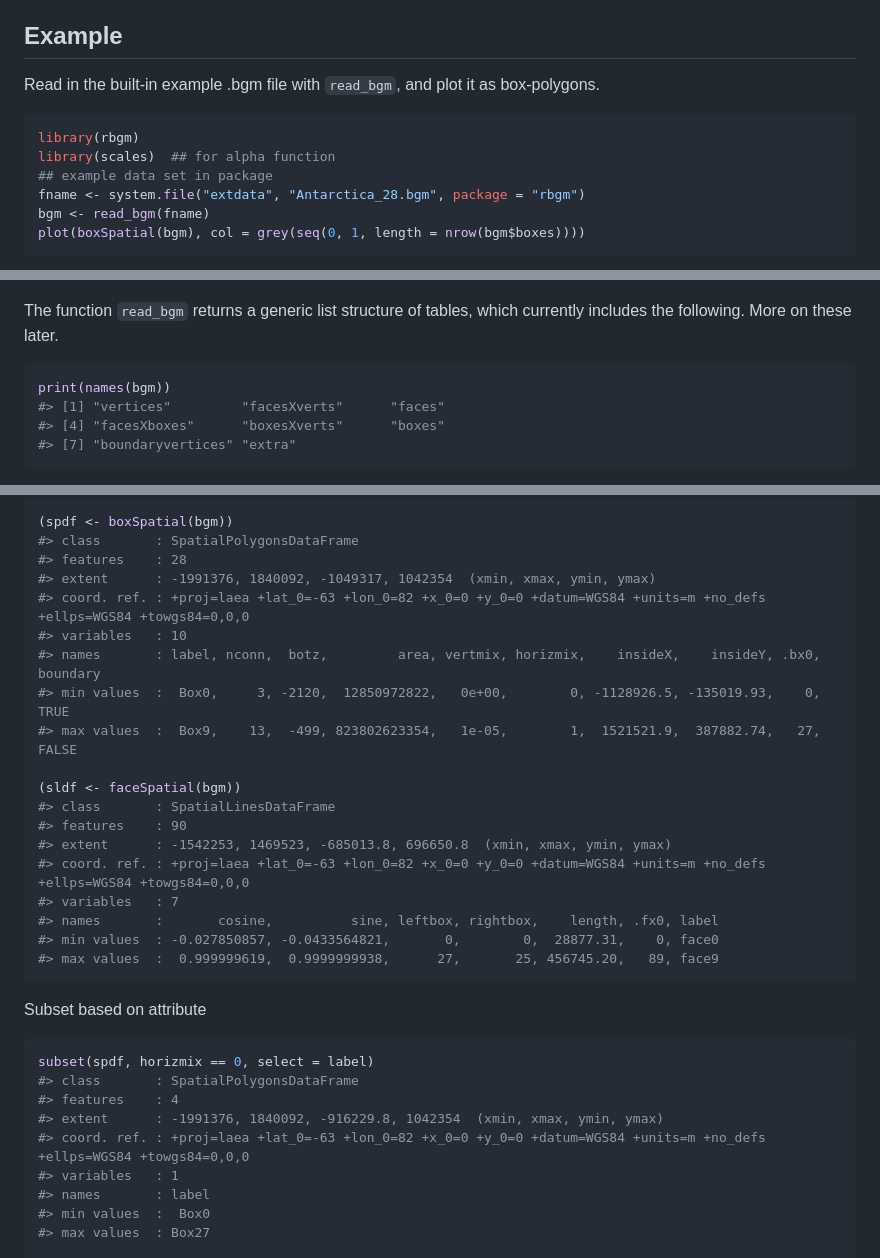
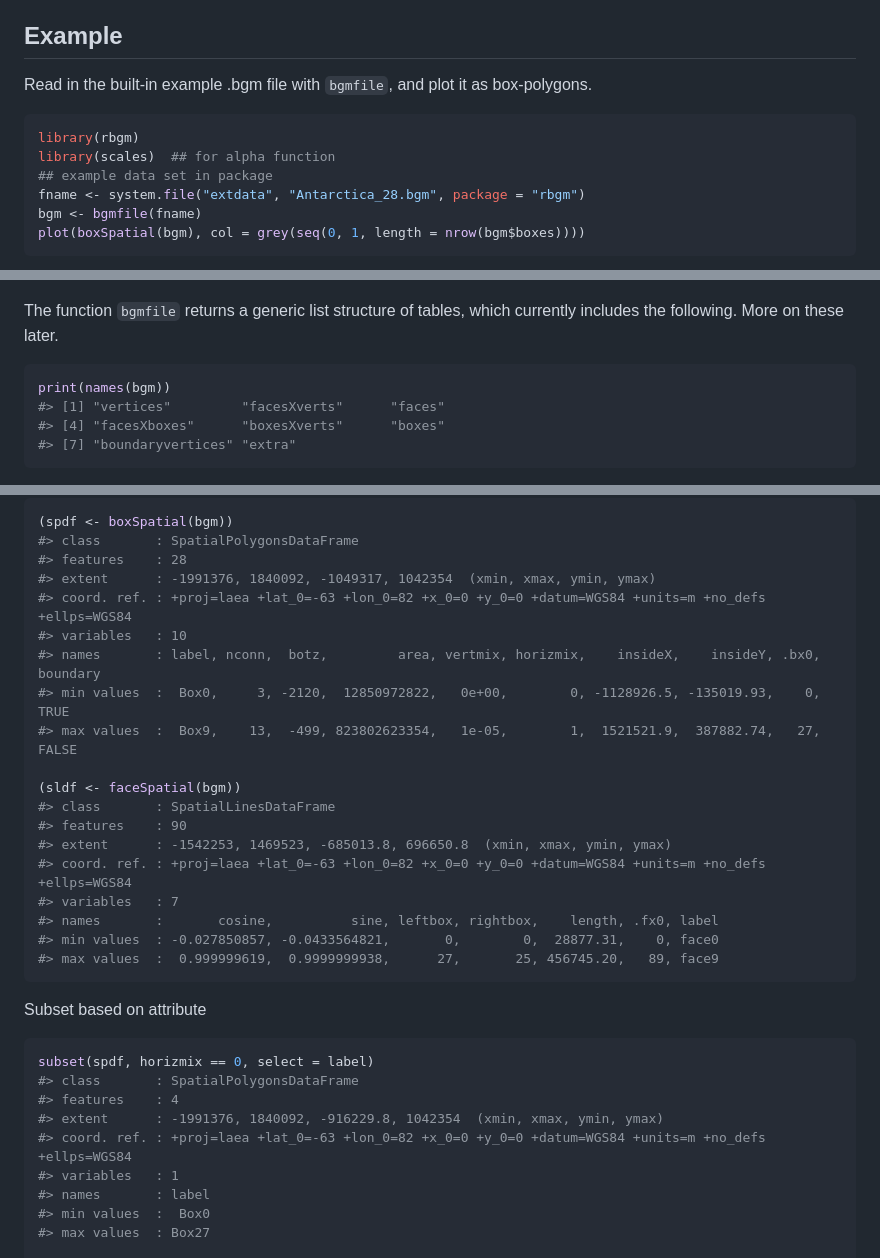
Before and after one commit to AustralianAntarcticDivision/rbgm, a Markdown page: README.md, 3 parts joined by grey strips. GitHub-like rendering.

Commit message:
examples vignette for Atlantis manual

````diff
--- a/README.md
+++ b/README.md
@@ -60,20 +60,20 @@ Related work
 Example
 -------
 
-Read in the built-in example .bgm file with `read_bgm`, and plot it as box-polygons.
+Read in the built-in example .bgm file with `bgmfile`, and plot it as box-polygons.
 
 ``` r
 library(rbgm)
 library(scales)  ## for alpha function
 ## example data set in package
 fname <- system.file("extdata", "Antarctica_28.bgm", package = "rbgm")
-bgm <- read_bgm(fname)
+bgm <- bgmfile(fname)
 plot(boxSpatial(bgm), col = grey(seq(0, 1, length = nrow(bgm$boxes))))
 ```
 
 ![](figure/README-unnamed-chunk-3-1.png)<!-- -->
 
-The function `read_bgm` returns a generic list structure of tables, which currently includes the following. More on these later.
+The function `bgmfile` returns a generic list structure of tables, which currently includes the following. More on these later.
 
 ``` r
 print(names(bgm))
@@ -98,7 +98,7 @@ These converter functions provide fully-functional objects with complete coordin
 #> class       : SpatialPolygonsDataFrame
 #> features    : 28
 #> extent      : -1991376, 1840092, -1049317, 1042354  (xmin, xmax, ymin, ymax)
-#> coord. ref. : +proj=laea +lat_0=-63 +lon_0=82 +x_0=0 +y_0=0 +datum=WGS84 +units=m +no_defs +ellps=WGS84 +towgs84=0,0,0
+#> coord. ref. : +proj=laea +lat_0=-63 +lon_0=82 +x_0=0 +y_0=0 +datum=WGS84 +units=m +no_defs +ellps=WGS84
 #> variables   : 10
 #> names       : label, nconn,  botz,         area, vertmix, horizmix,    insideX,    insideY, .bx0, boundary
 #> min values  :  Box0,     3, -2120,  12850972822,   0e+00,        0, -1128926.5, -135019.93,    0,     TRUE
@@ -108,7 +108,7 @@ These converter functions provide fully-functional objects with complete coordin
 #> class       : SpatialLinesDataFrame
 #> features    : 90
 #> extent      : -1542253, 1469523, -685013.8, 696650.8  (xmin, xmax, ymin, ymax)
-#> coord. ref. : +proj=laea +lat_0=-63 +lon_0=82 +x_0=0 +y_0=0 +datum=WGS84 +units=m +no_defs +ellps=WGS84 +towgs84=0,0,0
+#> coord. ref. : +proj=laea +lat_0=-63 +lon_0=82 +x_0=0 +y_0=0 +datum=WGS84 +units=m +no_defs +ellps=WGS84
 #> variables   : 7
 #> names       :       cosine,          sine, leftbox, rightbox,    length, .fx0, label
 #> min values  : -0.027850857, -0.0433564821,       0,        0,  28877.31,    0, face0
@@ -122,7 +122,7 @@ subset(spdf, horizmix == 0, select = label)
 #> class       : SpatialPolygonsDataFrame
 #> features    : 4
 #> extent      : -1991376, 1840092, -916229.8, 1042354  (xmin, xmax, ymin, ymax)
-#> coord. ref. : +proj=laea +lat_0=-63 +lon_0=82 +x_0=0 +y_0=0 +datum=WGS84 +units=m +no_defs +ellps=WGS84 +towgs84=0,0,0
+#> coord. ref. : +proj=laea +lat_0=-63 +lon_0=82 +x_0=0 +y_0=0 +datum=WGS84 +units=m +no_defs +ellps=WGS84
 #> variables   : 1
 #> names       : label
 #> min values  :  Box0
````
Also changed, not shown: figure/README-unnamed-chunk-6-1.png, figure/README-unnamed-chunk-8-1.png, 2 other files.
